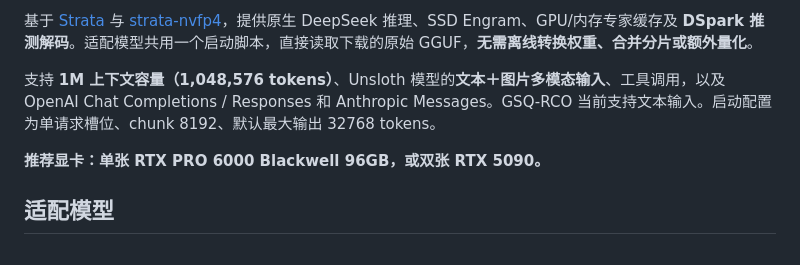
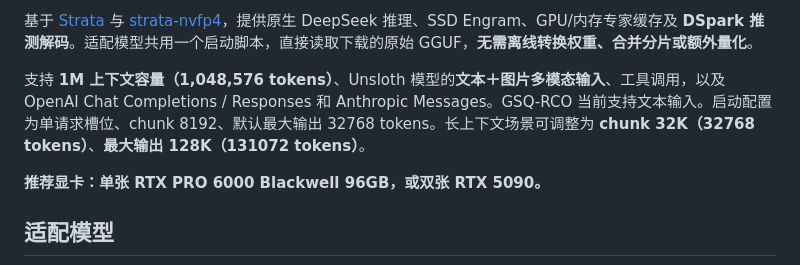
Before and after one commit to yhfgyyf/strata-deepseek-v4.1-flash, a Markdown page: README.zh-CN.md, the part around the change. GitHub-like rendering.

```diff
--- a/README.zh-CN.md
+++ b/README.zh-CN.md
@@ -15,7 +15,7 @@
 
 基于 [Strata](https://github.com/Niko1221/Strata) 与 [strata-nvfp4](https://github.com/yhfgyyf/strata-nvfp4)，提供原生 DeepSeek 推理、SSD Engram、GPU/内存专家缓存及 **DSpark 推测解码**。适配模型共用一个启动脚本，直接读取下载的原始 GGUF，**无需离线转换权重、合并分片或额外量化**。
 
-支持 **1M 上下文容量（1,048,576 tokens）**、Unsloth 模型的**文本＋图片多模态输入**、工具调用，以及 OpenAI Chat Completions / Responses 和 Anthropic Messages。GSQ-RCO 当前支持文本输入。启动配置为单请求槽位、chunk 8192、默认最大输出 32768 tokens。
+支持 **1M 上下文容量（1,048,576 tokens）**、Unsloth 模型的**文本＋图片多模态输入**、工具调用，以及 OpenAI Chat Completions / Responses 和 Anthropic Messages。GSQ-RCO 当前支持文本输入。启动配置为单请求槽位、chunk 8192、默认最大输出 32768 tokens。长上下文场景可调整为 **chunk 32K（32768 tokens）**、**最大输出 128K（131072 tokens）**。
 
 **推荐显卡：单张 RTX PRO 6000 Blackwell 96GB，或双张 RTX 5090。**
 
```
Also changed, not shown: README.md (+1 -1 lines).
